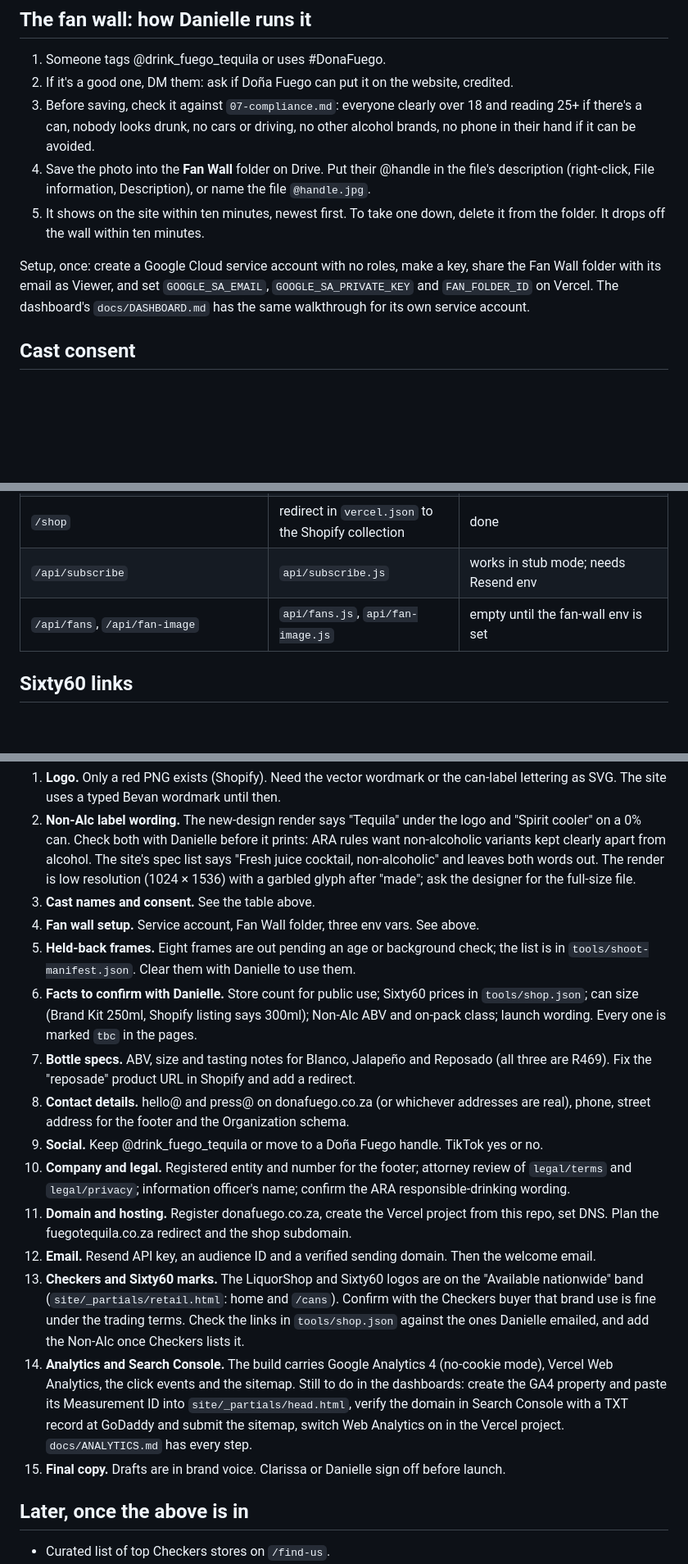
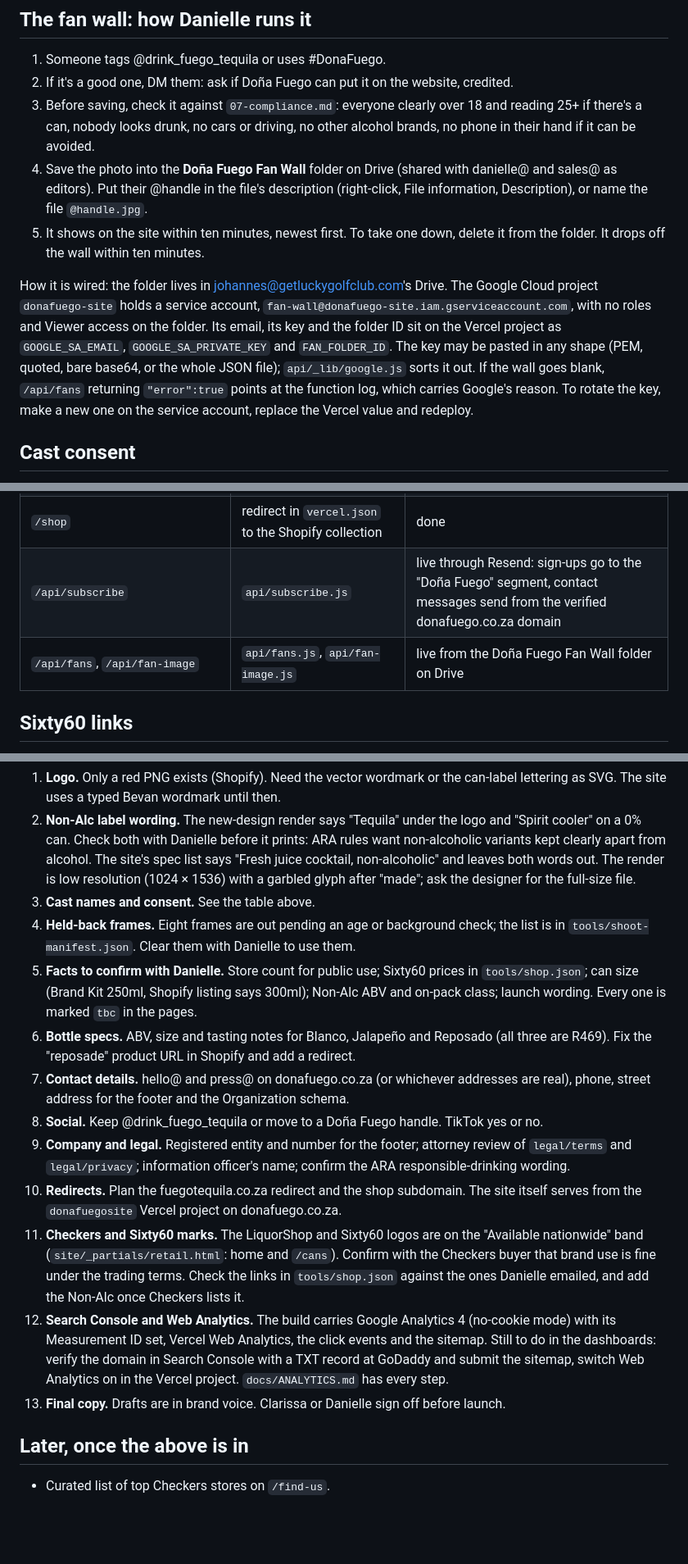
Before and after one commit to getluckyjo/donafuegosite, a Markdown page: docs/SITE.md, 3 parts joined by grey strips. Shown at 82% size. GitHub-like rendering; blank space fills up the shorter version.

Commit message:
Record the live fan wall and Resend setup in the docs
The fan-wall section says where the folder, the service account and the
env vars live and how to read a failure. The page map marks the two APIs
live, the open-items list drops the fan wall, email and hosting entries,
and the deploy note in CLAUDE.md names the Vercel project.

Co-Authored-By: Claude Fable 5.1 <noreply@anthropic.com>
Claude-Session: https://claude.ai/code/session_01HxY8ocm25btkXbLLxVDRto

```diff
--- a/docs/SITE.md
+++ b/docs/SITE.md
@@ -64,16 +64,20 @@ cream lettering. Green headings carry no red.
 3. Before saving, check it against `07-compliance.md`: everyone clearly over 18 and
    reading 25+ if there's a can, nobody looks drunk, no cars or driving, no other alcohol
    brands, no phone in their hand if it can be avoided.
-4. Save the photo into the **Fan Wall** folder on Drive. Put their @handle in the file's
-   description (right-click, File information, Description), or name the file
-   `@handle.jpg`.
+4. Save the photo into the **Doña Fuego Fan Wall** folder on Drive (shared with
+   danielle@ and sales@ as editors). Put their @handle in the file's description
+   (right-click, File information, Description), or name the file `@handle.jpg`.
 5. It shows on the site within ten minutes, newest first. To take one down, delete it from
    the folder. It drops off the wall within ten minutes.
 
-Setup, once: create a Google Cloud service account with no roles, make a key, share the
-Fan Wall folder with its email as Viewer, and set `GOOGLE_SA_EMAIL`, `GOOGLE_SA_PRIVATE_KEY`
-and `FAN_FOLDER_ID` on Vercel. The dashboard's `docs/DASHBOARD.md` has the same
-walkthrough for its own service account.
+How it is wired: the folder lives in johannes@getluckygolfclub.com's Drive. The Google
+Cloud project `donafuego-site` holds a service account, `fan-wall@donafuego-site.iam.gserviceaccount.com`,
+with no roles and Viewer access on the folder. Its email, its key and the folder ID sit on
+the Vercel project as `GOOGLE_SA_EMAIL`, `GOOGLE_SA_PRIVATE_KEY` and `FAN_FOLDER_ID`. The
+key may be pasted in any shape (PEM, quoted, bare base64, or the whole JSON file);
+`api/_lib/google.js` sorts it out. If the wall goes blank, `/api/fans` returning
+`"error":true` points at the function log, which carries Google's reason. To rotate the
+key, make a new one on the service account, replace the Vercel value and redeploy.
 
 ## Cast consent
 
@@ -122,8 +126,8 @@ is in `tools/shoot-manifest.json`.
 | `/legal/terms` `/legal/privacy` | `site/legal/*.html` | drafted for attorney review |
 | `/404` | `site/404.html` | done |
 | `/shop` | redirect in `vercel.json` to the Shopify collection | done |
-| `/api/subscribe` | `api/subscribe.js` | works in stub mode; needs Resend env |
-| `/api/fans`, `/api/fan-image` | `api/fans.js`, `api/fan-image.js` | empty until the fan-wall env is set |
+| `/api/subscribe` | `api/subscribe.js` | live through Resend: sign-ups go to the "Doña Fuego" segment, contact messages send from the verified donafuego.co.za domain |
+| `/api/fans`, `/api/fan-image` | `api/fans.js`, `api/fan-image.js` | live from the Doña Fuego Fan Wall folder on Drive |
 
 ## Sixty60 links
 
@@ -176,36 +180,32 @@ Each has a placeholder in the build, so nothing blocks review of the draft.
    resolution (1024 × 1536) with a garbled glyph after "made"; ask the designer for the
    full-size file.
 3. **Cast names and consent.** See the table above.
-4. **Fan wall setup.** Service account, Fan Wall folder, three env vars. See above.
-5. **Held-back frames.** Eight frames are out pending an age or background check; the list
+4. **Held-back frames.** Eight frames are out pending an age or background check; the list
    is in `tools/shoot-manifest.json`. Clear them with Danielle to use them.
-6. **Facts to confirm with Danielle.** Store count for public use; Sixty60 prices in `tools/shop.json`;
+5. **Facts to confirm with Danielle.** Store count for public use; Sixty60 prices in `tools/shop.json`;
    can size (Brand Kit 250ml, Shopify listing says 300ml); Non-Alc
    ABV and on-pack class; launch wording. Every one is marked `tbc` in the pages.
-7. **Bottle specs.** ABV, size and tasting notes for Blanco, Jalapeño and Reposado (all
+6. **Bottle specs.** ABV, size and tasting notes for Blanco, Jalapeño and Reposado (all
    three are R469). Fix the "reposade" product URL in Shopify and add a redirect.
-8. **Contact details.** hello@ and press@ on donafuego.co.za (or whichever addresses are
+7. **Contact details.** hello@ and press@ on donafuego.co.za (or whichever addresses are
    real), phone, street address for the footer and the Organization schema.
-9. **Social.** Keep @drink_fuego_tequila or move to a Doña Fuego handle. TikTok yes or no.
-10. **Company and legal.** Registered entity and number for the footer; attorney review of
+8. **Social.** Keep @drink_fuego_tequila or move to a Doña Fuego handle. TikTok yes or no.
+9. **Company and legal.** Registered entity and number for the footer; attorney review of
    `legal/terms` and `legal/privacy`; information officer's name; confirm the ARA
    responsible-drinking wording.
-11. **Domain and hosting.** Register donafuego.co.za, create the Vercel project from this
-    repo, set DNS. Plan the fuegotequila.co.za redirect and the shop subdomain.
-12. **Email.** Resend API key, an audience ID and a verified sending domain. Then the
-    welcome email.
-13. **Checkers and Sixty60 marks.** The LiquorShop and Sixty60 logos are on the
+10. **Redirects.** Plan the fuegotequila.co.za redirect and the shop subdomain. The site
+    itself serves from the `donafuegosite` Vercel project on donafuego.co.za.
+11. **Checkers and Sixty60 marks.** The LiquorShop and Sixty60 logos are on the
     "Available nationwide" band (`site/_partials/retail.html`: home and `/cans`). Confirm
     with the Checkers buyer that brand use is fine under the trading terms. Check the links
     in `tools/shop.json` against the ones Danielle emailed, and add the Non-Alc once
     Checkers lists it.
-14. **Analytics and Search Console.** The build carries Google Analytics 4 (no-cookie
-    mode), Vercel Web Analytics, the click events and the sitemap. Still to do in the
-    dashboards: create the GA4 property and paste its Measurement ID into
-    `site/_partials/head.html`, verify the domain in Search Console with a TXT record at
-    GoDaddy and submit the sitemap, switch Web Analytics on in the Vercel project.
+12. **Search Console and Web Analytics.** The build carries Google Analytics 4 (no-cookie
+    mode) with its Measurement ID set, Vercel Web Analytics, the click events and the
+    sitemap. Still to do in the dashboards: verify the domain in Search Console with a TXT
+    record at GoDaddy and submit the sitemap, switch Web Analytics on in the Vercel project.
     `docs/ANALYTICS.md` has every step.
-15. **Final copy.** Drafts are in brand voice. Clarissa or Danielle sign off before launch.
+13. **Final copy.** Drafts are in brand voice. Clarissa or Danielle sign off before launch.
 
 ## Later, once the above is in
 
```
Also changed, not shown: CLAUDE.md (+6 -3 lines).
